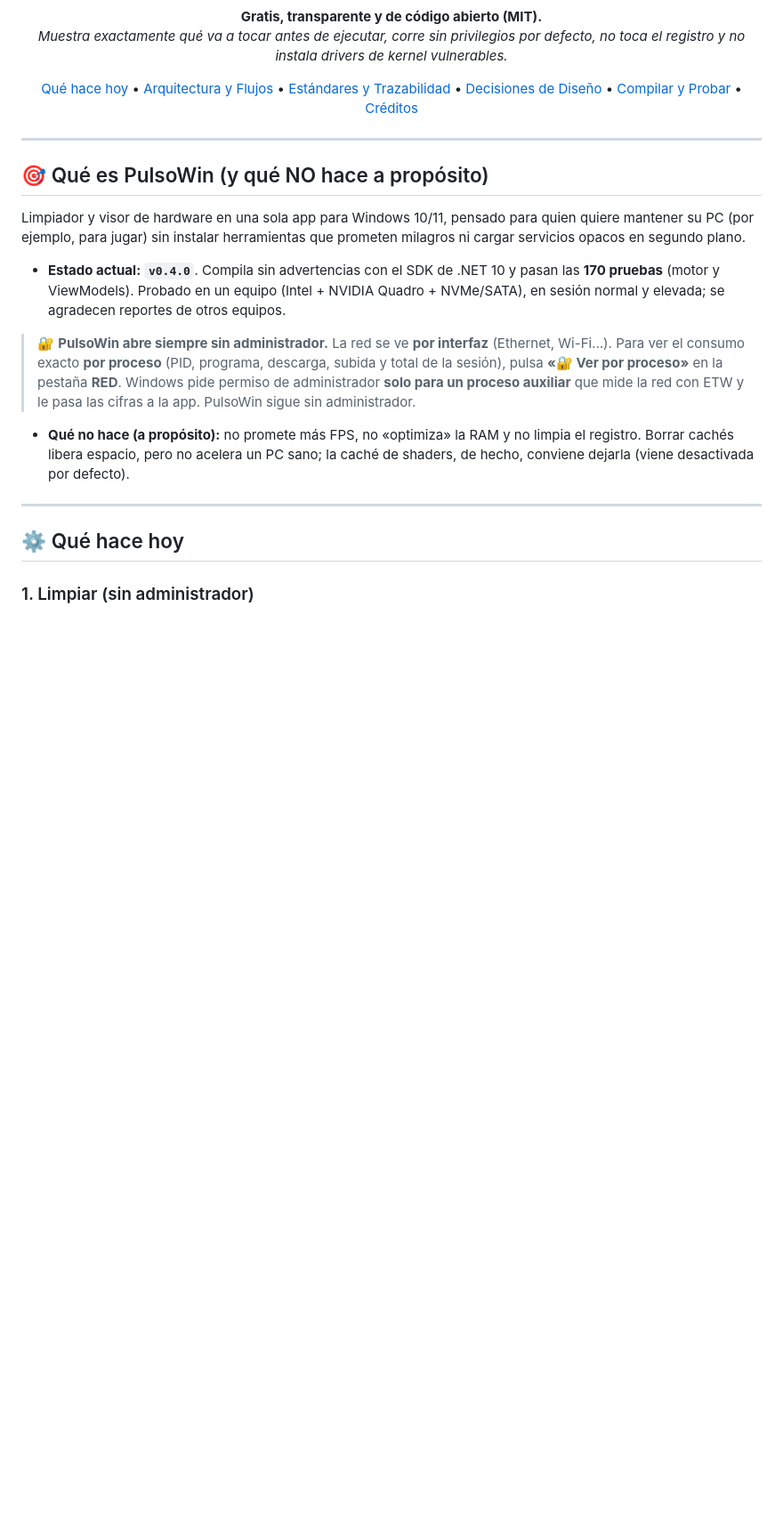
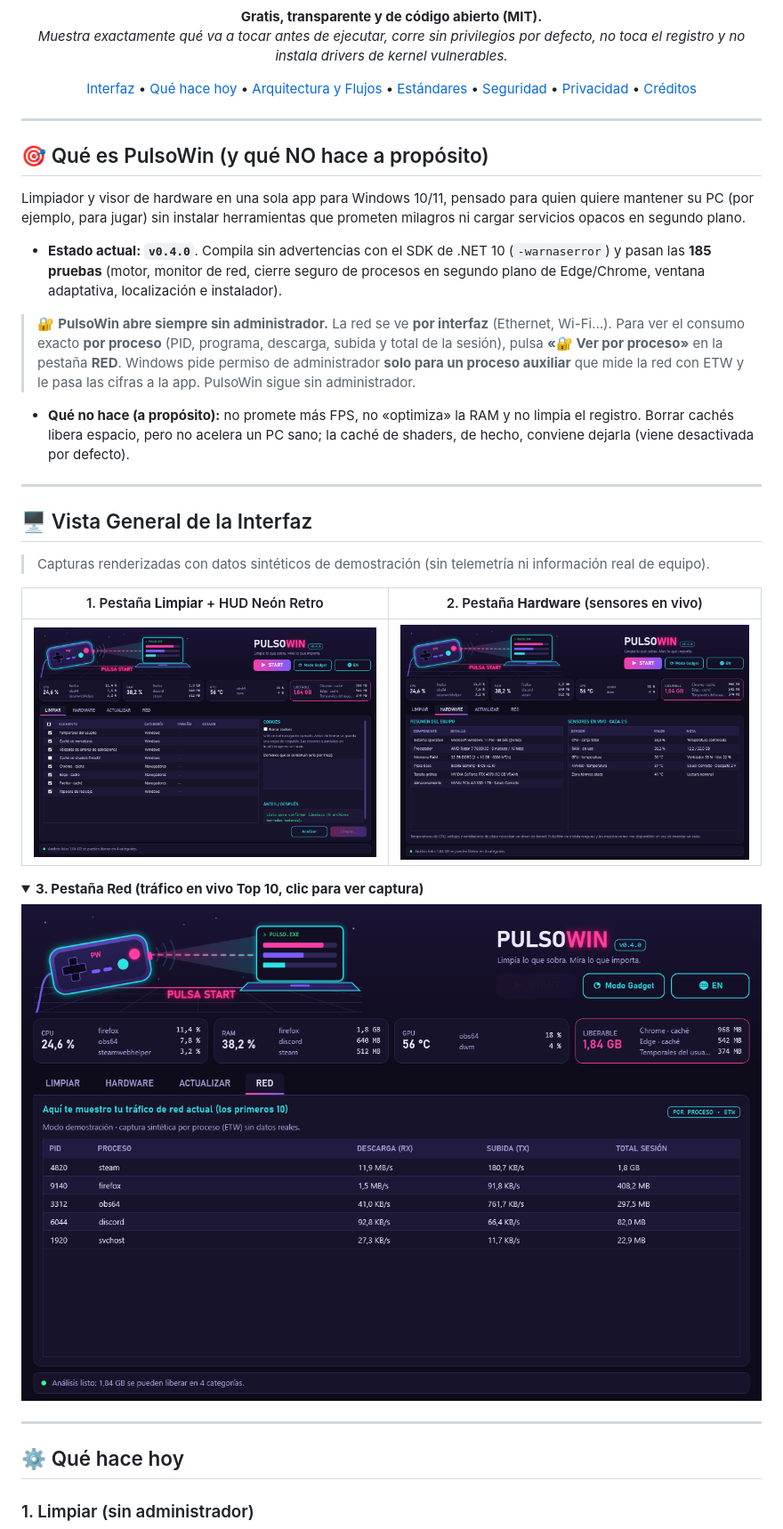
Before and after one commit to Leonthelee/PulsoWin, a Markdown page: README.md, the part around one of its changes. Shown at 89% size. Drawn GitHub-style; pictures changed too: docs/screenshots/01-limpiar.png (added), docs/screenshots/02-hardware.png (added), docs/screenshots/03-red.png (added); folded sections open; blank space fills up the shorter version.

```diff
--- a/README.md
+++ b/README.md
@@ -15,7 +16,7 @@
   <i>Muestra exactamente qué va a tocar antes de ejecutar, corre sin privilegios por defecto, no toca el registro y no instala drivers de kernel vulnerables.</i>
 </p>
 
-[Qué hace hoy](#-qué-hace-hoy) • [Arquitectura y Flujos](#-arquitectura-y-flujos-de-ejecución) • [Estándares y Trazabilidad](#-estándares-de-ingeniería-y-trazabilidad) • [Decisiones de Diseño](#-decisiones-de-diseño) • [Compilar y Probar](#-compilar-probar-y-verificación) • [Créditos](#-créditos-y-desarrollo)
+[Interfaz](#-vista-general-de-la-interfaz) • [Qué hace hoy](#-qué-hace-hoy) • [Arquitectura y Flujos](#-arquitectura-y-flujos-de-ejecución) • [Estándares](#-estándares-de-ingeniería-y-trazabilidad) • [Seguridad](SECURITY.md) • [Privacidad](PRIVACY.md) • [Créditos](#-créditos-y-desarrollo)
 
 </div>
 
@@ -25,7 +26,7 @@
 
 Limpiador y visor de hardware en una sola app para Windows 10/11, pensado para quien quiere mantener su PC (por ejemplo, para jugar) sin instalar herramientas que prometen milagros ni cargar servicios opacos en segundo plano.
 
-- **Estado actual:** **`v0.4.0`**. Compila sin advertencias con el SDK de .NET 10 y pasan las **170 pruebas** (motor y ViewModels). Probado en un equipo (Intel + NVIDIA Quadro + NVMe/SATA), en sesión normal y elevada; se agradecen reportes de otros equipos.
+- **Estado actual:** **`v0.4.0`**. Compila sin advertencias con el SDK de .NET 10 (`-warnaserror`) y pasan las **185 pruebas** (motor, monitor de red, cierre seguro de procesos en segundo plano de Edge/Chrome, ventana adaptativa, localización e instalador).
 
 > 🔐 **PulsoWin abre siempre sin administrador.** La red se ve **por interfaz** (Ethernet, Wi-Fi…).
 > Para ver el consumo exacto **por proceso** (PID, programa, descarga, subida y total de la sesión), pulsa
@@ -35,6 +36,23 @@ Limpiador y visor de hardware en una sola app para Windows 10/11, pensado para q
 
 ---
 
+## 🖥️ Vista General de la Interfaz
+
+> Capturas renderizadas con datos sintéticos de demostración (sin telemetría ni información real de equipo).
+
+| 1. Pestaña **Limpiar** + HUD Neón Retro | 2. Pestaña **Hardware** (sensores en vivo) |
+| :---: | :---: |
+| ![Limpiar](docs/screenshots/01-limpiar.png) | ![Hardware](docs/screenshots/02-hardware.png) |
+
+<details>
+<summary><b>3. Pestaña Red (tráfico en vivo Top 10, clic para ver captura)</b></summary>
+
+![Red](docs/screenshots/03-red.png)
+
+</details>
+
+---
+
 ## ⚙️ Qué hace hoy
 
 ### 1. Limpiar (sin administrador)
```
Also changed, not shown: other parts of README.md (+24 -13 lines), AUTHORS.md (+5 -2 lines), SECURITY.md (added, +68 -0 lines), 14 other files.
